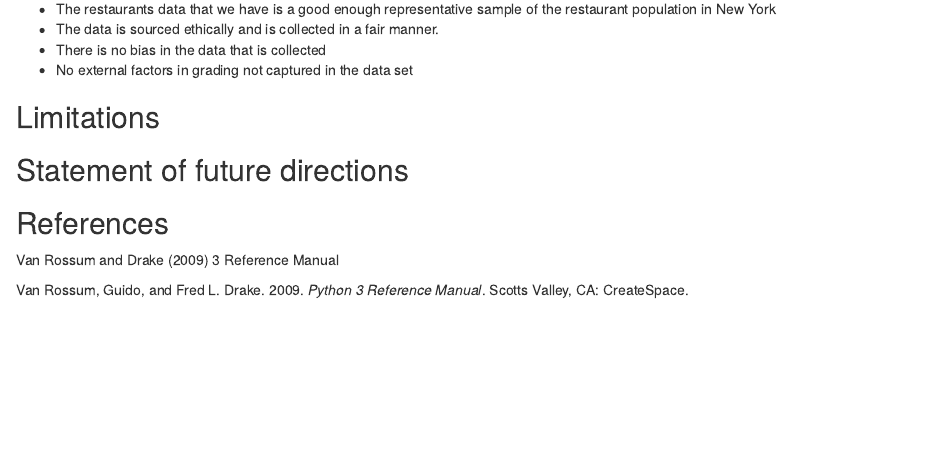
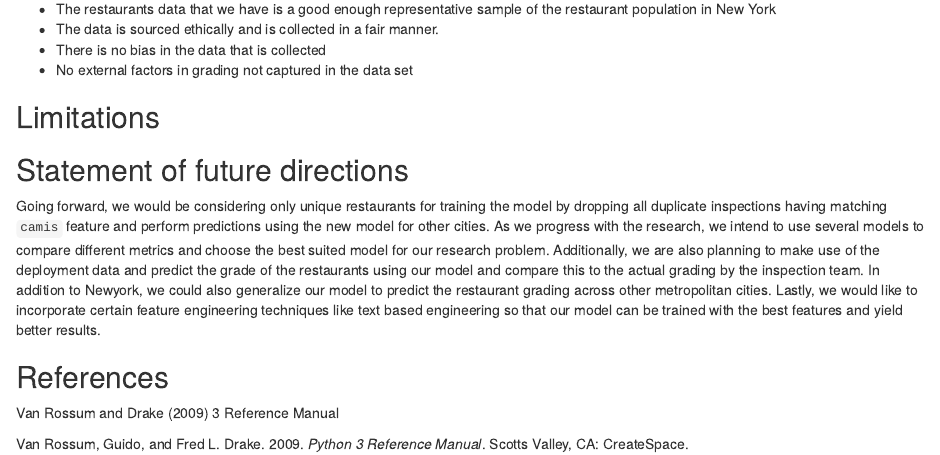
Before and after one commit to UBC-MDS/newyork_restaurant_grading, an R Markdown document (doc/ny_rest_report.Rmd): the page in a window 1100 px wide, from 3360 px down. Rendered offline with R 4.5, knitr and Pandoc, with nearby package versions.

Commit message:
Added statement of future directions

```diff
--- a/doc/ny_rest_report.Rmd
+++ b/doc/ny_rest_report.Rmd
@@ -107,7 +107,7 @@ In our data analysis, we are making the following assumptions -
 
 ## Statement of future directions
 
-
+Going forward, we would be considering only unique restaurants for training the model by dropping all duplicate inspections having matching `camis` feature and perform predictions using the new model for other cities. As we progress with the research, we intend to use several models to compare different metrics and choose the best suited model for our research problem. Additionally, we are also planning  to make use of the deployment data and predict the grade of the restaurants using our model and compare this to the actual grading by the inspection team. In addition to Newyork, we could also generalize our model to predict the restaurant grading across other metropolitan cities. Lastly, we would like to incorporate certain feature engineering techniques like text based engineering so that our model can be trained with the best features and yield better results.
 
 
 ## References
```
